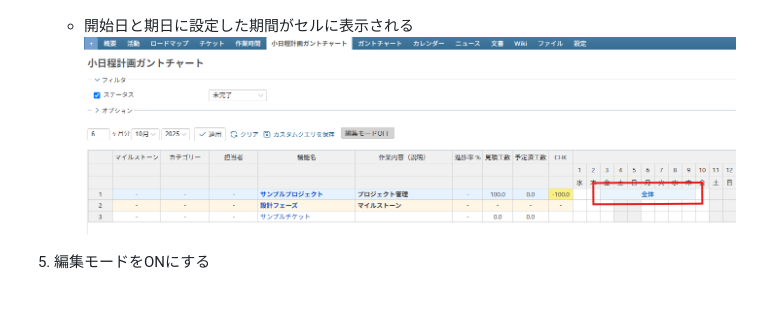
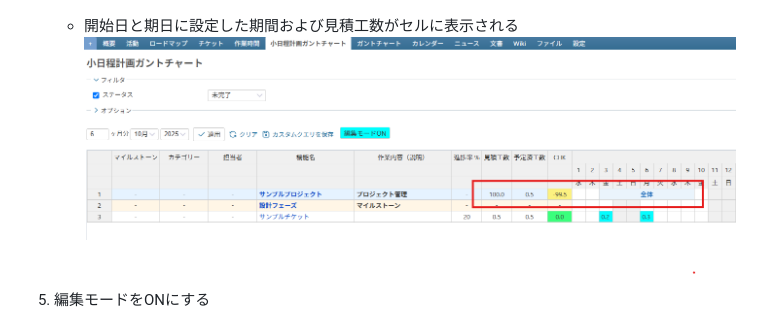
Before and after one commit to structural-line/redmine_detailed_schedule_gantt, a Markdown page: README.md, the part around the change. Rendered like a GitHub page; pictures changed too: image/README/project_merge.png; blank space fills up the shorter version.

Commit message:
見積工数も含むように更新

```diff
--- a/README.md
+++ b/README.md
@@ -61,7 +61,7 @@
       ※見積工数にプロジェクトの見積の総工数を設定する
 ![プロジェクト詳細](image/README/project_detail.png)
 
-    - 開始日と期日に設定した期間がセルに表示される
+    - 開始日と期日に設定した期間および見積工数がセルに表示される
 ![プロジェクト管理行のセルをマージ](image/README/project_merge.png)
 
 5. 編集モードをONにする
```
